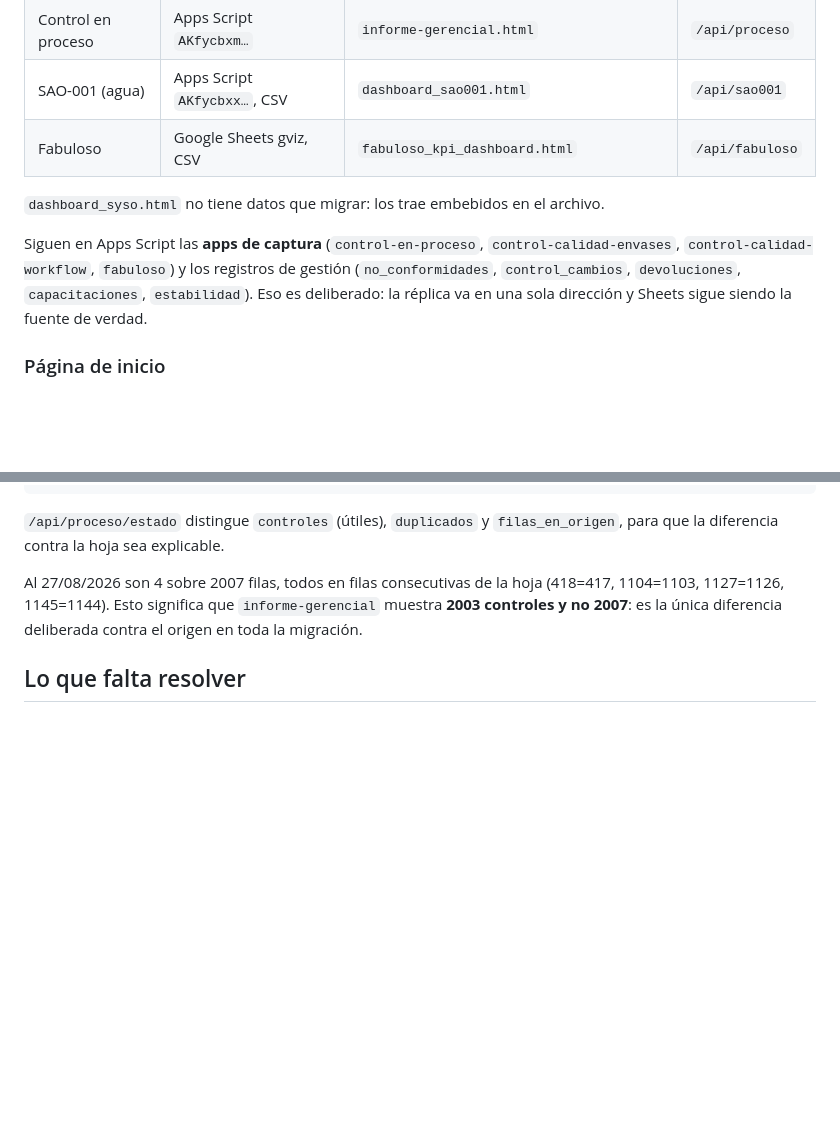
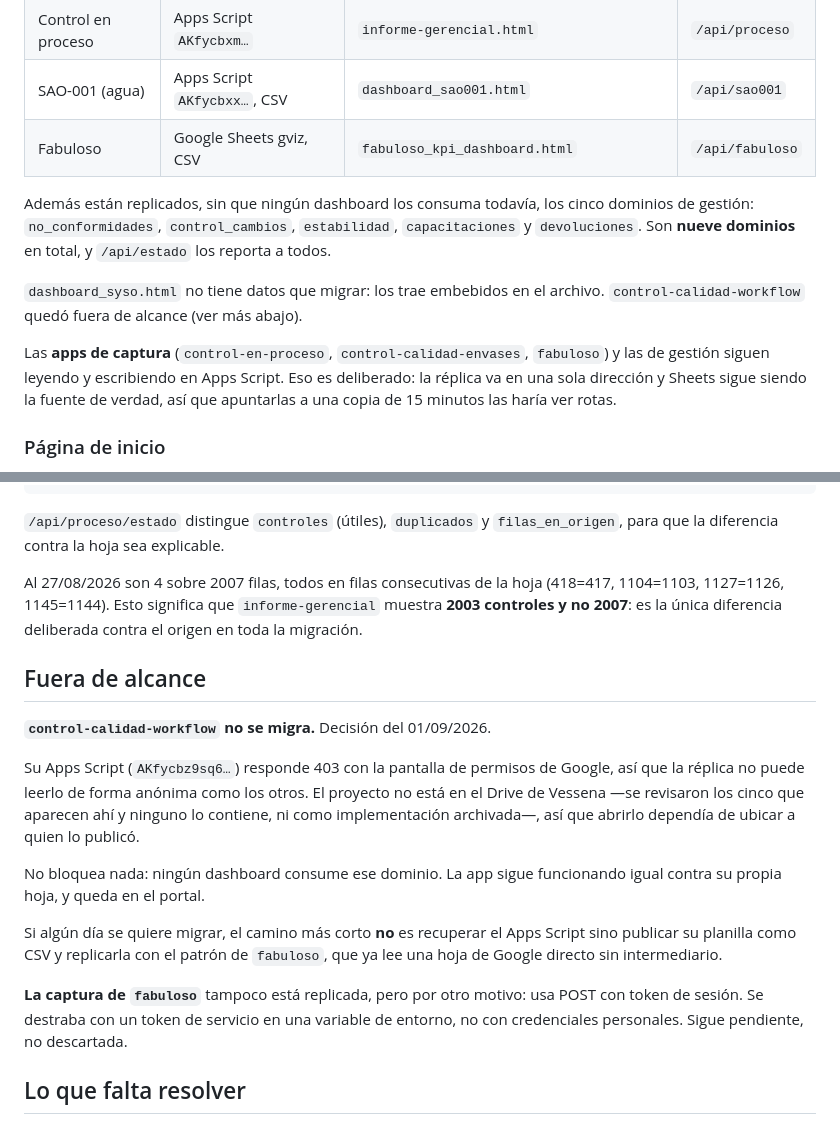
Before and after one commit to Vessena-Repositorio/control-gmp-app, a Markdown page: MIGRACION.md, 2 parts joined by grey strips. GitHub-like rendering; blank space fills up the shorter version.

Commit message:
Dejar control-calidad-workflow fuera de alcance
Su Apps Script responde 403 con la pantalla de permisos de Google, asi que la
replica no puede leerlo de forma anonima como los otros. El proyecto no esta en
el Drive de Vessena: se revisaron los cinco deployments que aparecen ahi y
ninguno lo contiene. Se descarto ademas que fuera otra implementacion del mismo
proyecto que 'Workflow Desarrollo', que responde 200 y sirve una interfaz.

No bloquea nada: ningun dashboard consume ese dominio y la app sigue
funcionando contra su propia hoja. Queda en el portal.

Se deja anotado que, si algun dia se retoma, el camino corto no es recuperar el
Apps Script sino publicar la planilla como CSV y replicarla con el patron de
fabuloso, que ya lee una hoja de Google sin intermediario.

Distingue este caso del de la captura de fabuloso, que sigue pendiente y no
descartada: esa se destraba con un token de servicio.

Actualiza el estado, que hablaba de cuatro dominios cuando ya son nueve.

Co-Authored-By: Claude Opus 5 <noreply@anthropic.com>

```diff
--- a/MIGRACION.md
+++ b/MIGRACION.md
@@ -31,14 +31,18 @@ dashboards leen de Postgres.**
 | SAO-001 (agua) | Apps Script `AKfycbxx…`, CSV | `dashboard_sao001.html` | `/api/sao001` |
 | Fabuloso | Google Sheets gviz, CSV | `fabuloso_kpi_dashboard.html` | `/api/fabuloso` |
 
+Además están replicados, sin que ningún dashboard los consuma todavía, los cinco
+dominios de gestión: `no_conformidades`, `control_cambios`, `estabilidad`,
+`capacitaciones` y `devoluciones`. Son **nueve dominios** en total, y
+`/api/estado` los reporta a todos.
+
 `dashboard_syso.html` no tiene datos que migrar: los trae embebidos en el
-archivo.
+archivo. `control-calidad-workflow` quedó fuera de alcance (ver más abajo).
 
-Siguen en Apps Script las **apps de captura** (`control-en-proceso`,
-`control-calidad-envases`, `control-calidad-workflow`, `fabuloso`) y los
-registros de gestión (`no_conformidades`, `control_cambios`, `devoluciones`,
-`capacitaciones`, `estabilidad`). Eso es deliberado: la réplica va en una sola
-dirección y Sheets sigue siendo la fuente de verdad.
+Las **apps de captura** (`control-en-proceso`, `control-calidad-envases`,
+`fabuloso`) y las de gestión siguen leyendo y escribiendo en Apps Script. Eso es
+deliberado: la réplica va en una sola dirección y Sheets sigue siendo la fuente
+de verdad, así que apuntarlas a una copia de 15 minutos las haría ver rotas.
 
 ### Página de inicio
 
@@ -388,6 +392,27 @@ Al 27/08/2026 son 4 sobre 2007 filas, todos en filas consecutivas de la hoja
 `informe-gerencial` muestra **2003 controles y no 2007**: es la única diferencia
 deliberada contra el origen en toda la migración.
 
+## Fuera de alcance
+
+**`control-calidad-workflow` no se migra.** Decisión del 01/09/2026.
+
+Su Apps Script (`AKfycbz9sq6…`) responde 403 con la pantalla de permisos de
+Google, así que la réplica no puede leerlo de forma anónima como los otros. El
+proyecto no está en el Drive de Vessena —se revisaron los cinco que aparecen
+ahí y ninguno lo contiene, ni como implementación archivada—, así que abrirlo
+dependía de ubicar a quien lo publicó.
+
+No bloquea nada: ningún dashboard consume ese dominio. La app sigue funcionando
+igual contra su propia hoja, y queda en el portal.
+
+Si algún día se quiere migrar, el camino más corto **no** es recuperar el Apps
+Script sino publicar su planilla como CSV y replicarla con el patrón de
+`fabuloso`, que ya lee una hoja de Google directo sin intermediario.
+
+**La captura de `fabuloso`** tampoco está replicada, pero por otro motivo: usa
+POST con token de sesión. Se destraba con un token de servicio en una variable
+de entorno, no con credenciales personales. Sigue pendiente, no descartada.
+
 ## Lo que falta resolver
 
 La réplica es de una sola dirección: **Sheets sigue siendo la fuente de
```
